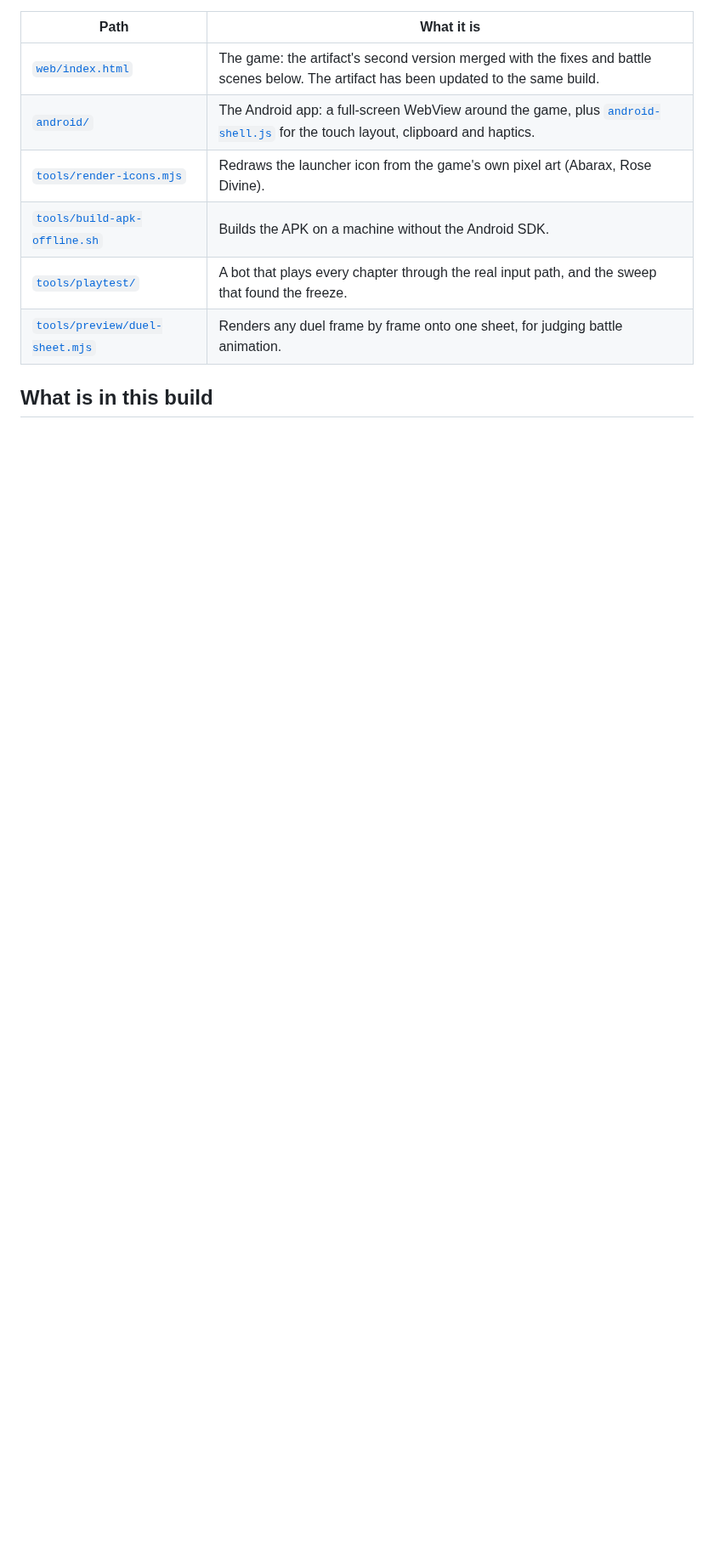
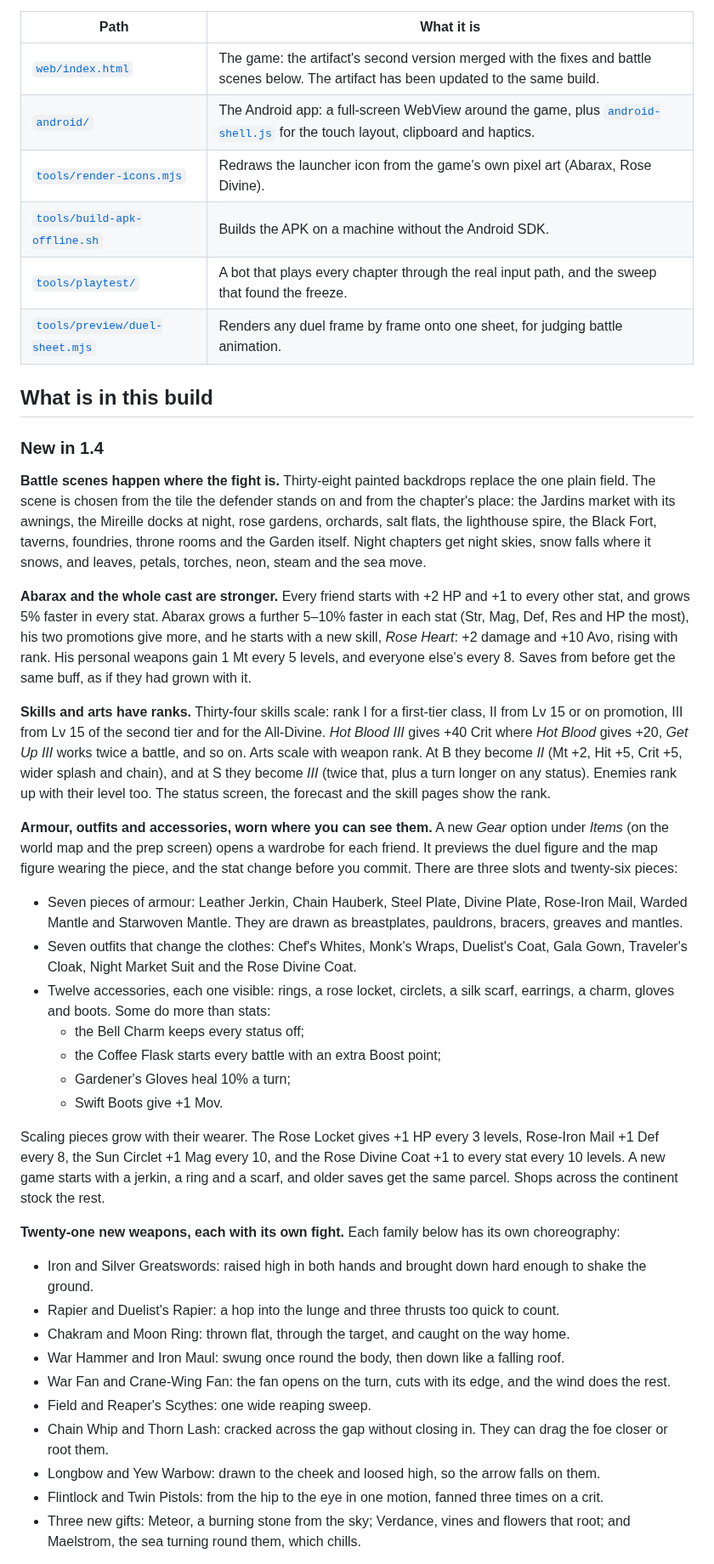
Before and after one commit to Advoxsegoat/Pump.Widget, a Markdown page: all-divine-tactics/README.md, the part around one of its changes. Shown at 85% size. Rendered like a GitHub page; blank space fills up the shorter version.

```diff
--- a/all-divine-tactics/README.md
+++ b/all-divine-tactics/README.md
@@ -13,3 +13,67 @@ It runs fully offline and asks for no permissions.
 | [`tools/preview/duel-sheet.mjs`](tools/preview/duel-sheet.mjs) | Renders any duel frame by frame onto one sheet, for judging battle animation. |
 
 ## What is in this build
+
+### New in 1.4
+
+**Battle scenes happen where the fight is.** Thirty-eight painted backdrops replace the one plain
+field. The scene is chosen from the tile the defender stands on and from the chapter's place: the
+Jardins market with its awnings, the Mireille docks at night, rose gardens, orchards, salt flats,
+the lighthouse spire, the Black Fort, taverns, foundries, throne rooms and the Garden itself.
+Night chapters get night skies, snow falls where it snows, and leaves, petals, torches, neon,
+steam and the sea move.
+
+**Abarax and the whole cast are stronger.** Every friend starts with +2 HP and +1 to every other
+stat, and grows 5% faster in every stat. Abarax grows a further 5–10% faster in each stat (Str,
+Mag, Def, Res and HP the most), his two promotions give more, and he starts with a new skill,
+*Rose Heart*: +2 damage and +10 Avo, rising with rank. His personal weapons gain 1 Mt every 5
+levels, and everyone else's every 8. Saves from before get the same buff, as if they had grown
+with it.
+
+**Skills and arts have ranks.** Thirty-four skills scale: rank I for a first-tier class, II from
+Lv 15 or on promotion, III from Lv 15 of the second tier and for the All-Divine. *Hot Blood III*
+gives +40 Crit where *Hot Blood* gives +20, *Get Up III* works twice a battle, and so on. Arts
+scale with weapon rank. At B they become *II* (Mt +2, Hit +5, Crit +5, wider splash and chain),
+and at S they become *III* (twice that, plus a turn longer on any status). Enemies rank up with
+their level too. The status screen, the forecast and the skill pages show the rank.
+
+**Armour, outfits and accessories, worn where you can see them.** A new *Gear* option under
+*Items* (on the world map and the prep screen) opens a wardrobe for each friend. It previews the
+duel figure and the map figure wearing the piece, and the stat change before you commit. There
+are three slots and twenty-six pieces:
+
+- Seven pieces of armour: Leather Jerkin, Chain Hauberk, Steel Plate, Divine Plate, Rose-Iron
+  Mail, Warded Mantle and Starwoven Mantle. They are drawn as breastplates, pauldrons, bracers,
+  greaves and mantles.
+- Seven outfits that change the clothes: Chef's Whites, Monk's Wraps, Duelist's Coat, Gala Gown,
+  Traveler's Cloak, Night Market Suit and the Rose Divine Coat.
+- Twelve accessories, each one visible: rings, a rose locket, circlets, a silk scarf, earrings,
+  a charm, gloves and boots. Some do more than stats:
+  - the Bell Charm keeps every status off;
+  - the Coffee Flask starts every battle with an extra Boost point;
+  - Gardener's Gloves heal 10% a turn;
+  - Swift Boots give +1 Mov.
+
+Scaling pieces grow with their wearer. The Rose Locket gives +1 HP every 3 levels, Rose-Iron Mail
++1 Def every 8, the Sun Circlet +1 Mag every 10, and the Rose Divine Coat +1 to every stat every
+10 levels. A new game starts with a jerkin, a ring and a scarf, and older saves get the same
+parcel. Shops across the continent stock the rest.
+
+**Twenty-one new weapons, each with its own fight.** Each family below has its own choreography:
+
+- Iron and Silver Greatswords: raised high in both hands and brought down hard enough to shake
+  the ground.
+- Rapier and Duelist's Rapier: a hop into the lunge and three thrusts too quick to count.
+- Chakram and Moon Ring: thrown flat, through the target, and caught on the way home.
+- War Hammer and Iron Maul: swung once round the body, then down like a falling roof.
+- War Fan and Crane-Wing Fan: the fan opens on the turn, cuts with its edge, and the wind does the
+  rest.
+- Field and Reaper's Scythes: one wide reaping sweep.
+- Chain Whip and Thorn Lash: cracked across the gap without closing in. They can drag the foe
+  closer or root them.
+- Longbow and Yew Warbow: drawn to the cheek and loosed high, so the arrow falls on them.
+- Flintlock and Twin Pistols: from the hip to the eye in one motion, fanned three times on a
+  crit.
+- Three new gifts: Meteor, a burning stone from the sky; Verdance, vines and flowers that root;
+  and Maelstrom, the sea turning round them, which chills.
+
```
Also changed, not shown: other parts of all-divine-tactics/README.md (+14 -0 lines), all-divine-tactics/docs/new-in-1.4.png (added), 4 other files.
